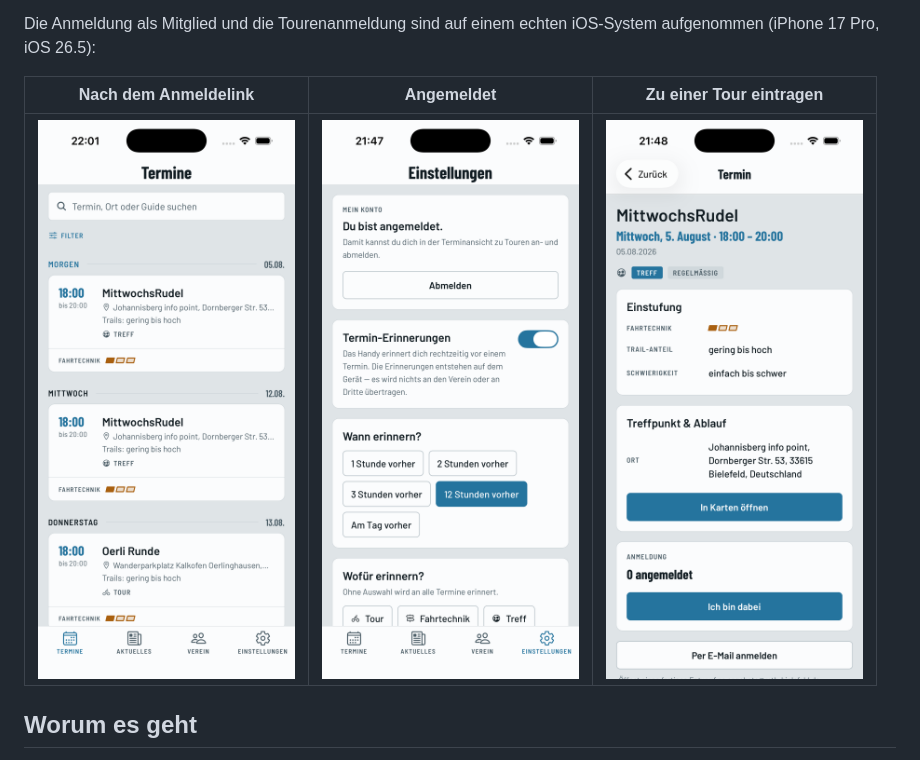
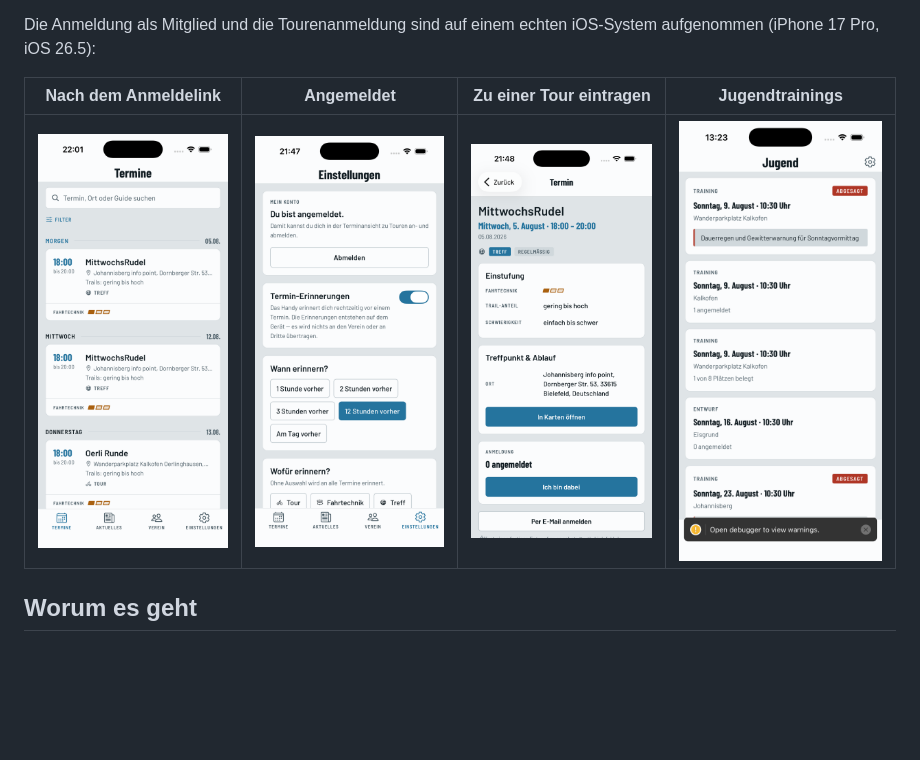
Before and after one commit to marcobockelbrink/mtb-bielefeld-app, a Markdown page: README.md, the part around the change. Rendered like a GitHub page; pictures changed too: docs/screenshots/simulator-jugend.png (added); blank space fills up the shorter version.

Commit message:
Jugendliste auf dem Gerät geprüft — und die Rauchprobe räumt jetzt auf
Aufgabe 2 hatte Zeitformatierung und Karte sauber ausgelagert, aber das
Bildschirmfoto zeigte nur „Melde dich an": Die Web-Vorschau meldet sich nie
an, die Kartenformen blieben ungesehen. Genau diese Lücke hat bei der
Teilnahmekarte schon einmal zugeschlagen.

Auf dem Simulator nachgeholt, mit drei Trainings in allen drei Zuständen.
Alles stimmt: ABGESAGT mit Grund im Banner, ENTWURF mit Marke, „1 von 8
Plätzen belegt", und die Zeit steht mit 10:30 in Vereinszeit statt mit 08:30
in UTC.

Dabei sichtbar geworden, was kein Test zeigt: **Jeder Rauchproben-Lauf ließ
ein abgesagtes Training zurück.** Nach fünf Läufen standen fünf abgesagte
„Rauchprobe-Trainingsgelände" im Bereich Jugend, und die echten Trainings
gingen darin unter. Dass ein abgesagtes Training sichtbar bleibt, ist
Absicht — wer es gestern gesehen hat, hielte das Verschwinden für einen
Fehler und führe hin. Für einen Prüflauf gilt das nicht.

Die Rauchprobe löscht ihr Training jetzt am Ende, über die Datenbank und
nicht über die API: Die kennt kein Löschen, und das soll sie auch nicht —
ein Guide soll absagen können, nicht seine Spuren verwischen. Nachgemessen:
42 Prüfungen grün, null Rückstände.

248 Tests grün, Typprüfung grün.

Co-Authored-By: Claude Opus 5 <noreply@anthropic.com>

```diff
--- a/README.md
+++ b/README.md
@@ -23,9 +23,9 @@ Termine, Aktuelles und Vereinsinfos — aus den Daten, die der Verein ohnehin pf
 Die Anmeldung als Mitglied und die Tourenanmeldung sind auf einem echten
 iOS-System aufgenommen (iPhone 17 Pro, iOS 26.5):
 
-| Nach dem Anmeldelink | Angemeldet | Zu einer Tour eintragen |
-| --- | --- | --- |
-| ![Terminliste, auf der der angetippte Anmeldelink landet](docs/screenshots/simulator-nach-magiclink.png) | ![Einstellungen mit der Karte „Mein Konto" und dem Zustand „Du bist angemeldet"](docs/screenshots/simulator-angemeldet.png) | ![Terminansicht mit der Belegung und dem Knopf „Ich bin dabei", darunter der Mail-Knopf](docs/screenshots/simulator-teilnahme.png) |
+| Nach dem Anmeldelink | Angemeldet | Zu einer Tour eintragen | Jugendtrainings |
+| --- | --- | --- | --- |
+| ![Terminliste, auf der der angetippte Anmeldelink landet](docs/screenshots/simulator-nach-magiclink.png) | ![Einstellungen mit der Karte „Mein Konto" und dem Zustand „Du bist angemeldet"](docs/screenshots/simulator-angemeldet.png) | ![Terminansicht mit der Belegung und dem Knopf „Ich bin dabei", darunter der Mail-Knopf](docs/screenshots/simulator-teilnahme.png) | ![Liste der Jugendtrainings mit Belegung, einem Entwurf und einem abgesagten Training samt Grund](docs/screenshots/simulator-jugend.png) |
 
 ## Worum es geht
 
```
Also changed, not shown: 1 other file.
